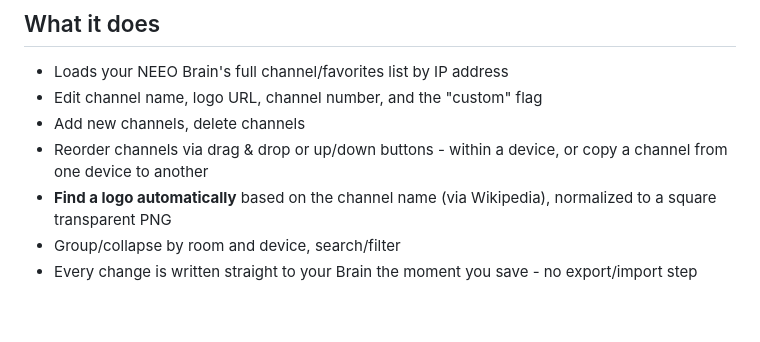
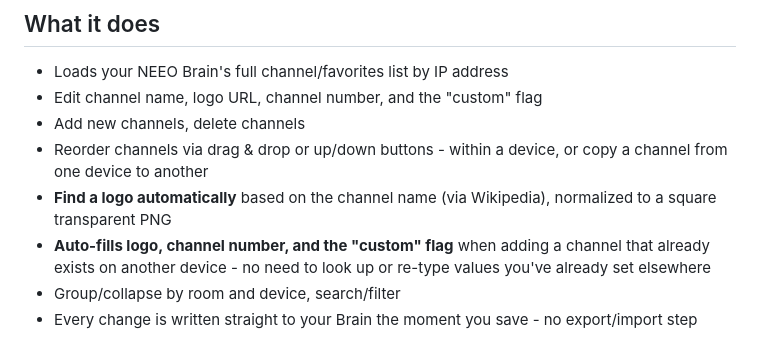
Before and after one commit to ichrui/neeo-channel-editor, a Markdown page: README.md, the part around the change. GitHub-like rendering; blank space fills up the shorter version.

Commit message:
Fix formatting and improve README content

```diff
--- a/README.md
+++ b/README.md
@@ -19,6 +19,9 @@ device that's on the same local network as your NEEO Brain and go.
   or copy a channel from one device to another
 - **Find a logo automatically** based on the channel name (via Wikipedia),
   normalized to a square transparent PNG
+- **Auto-fills logo, channel number, and the "custom" flag** when adding
+  a channel that already exists on another device - no need to look up
+  or re-type values you've already set elsewhere
 - Group/collapse by room and device, search/filter
 - Every change is written straight to your Brain the moment you save -
   no export/import step
```
